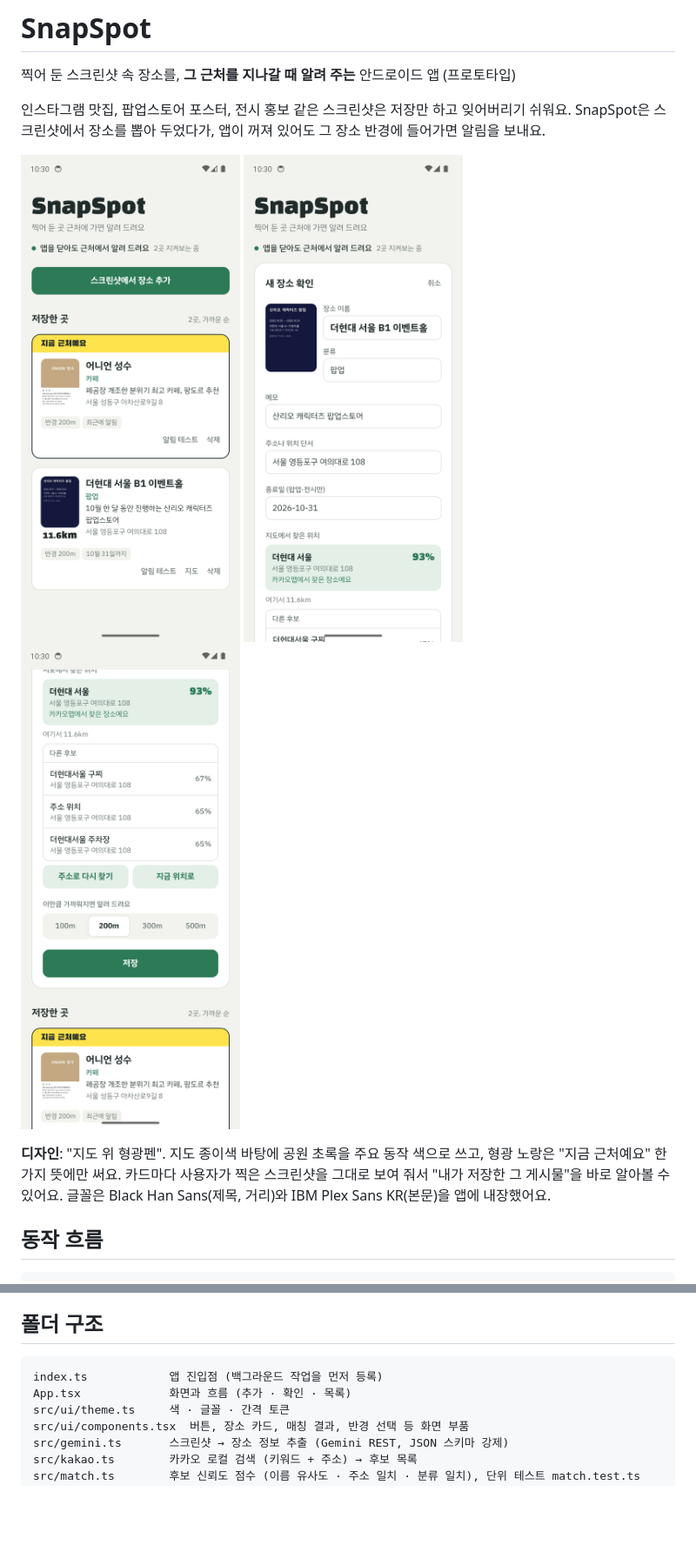
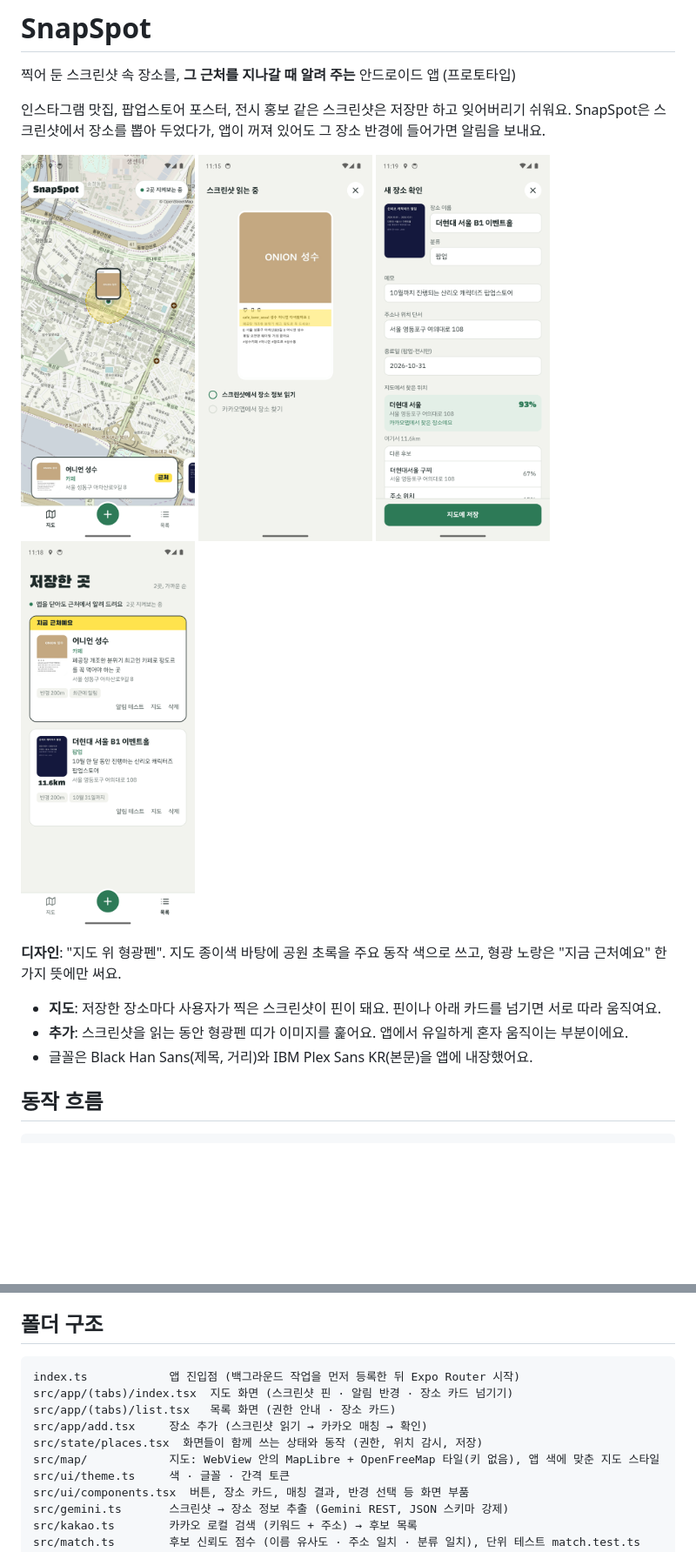
Before and after one commit to CAU-2026-2-capstone-5-team-8/snapspot, a Markdown page: README.md, 2 parts joined by grey strips. Shown at 87% size. GitHub-like rendering; pictures changed too: docs/screenshots/confirm.png, docs/screenshots/home.png (deleted), docs/screenshots/list.png (added); blank space fills up the shorter version.

````diff
--- a/README.md
+++ b/README.md
@@ -6,14 +6,16 @@
 SnapSpot은 스크린샷에서 장소를 뽑아 두었다가, 앱이 꺼져 있어도 그 장소 반경에 들어가면 알림을 보내요.
 
 <p>
-  <img src="docs/screenshots/home.png" width="260" alt="저장한 곳 목록. 근처에 있는 카페 카드에 '지금 근처예요' 노란 띠가 붙어 있다" />
-  <img src="docs/screenshots/confirm.png" width="260" alt="새 장소 확인 화면. 스크린샷에서 읽은 이름, 분류, 메모, 주소, 종료일" />
-  <img src="docs/screenshots/match.png" width="260" alt="카카오맵 매칭 결과 '더현대 서울 93%'와 다른 후보 목록, 알림 반경 선택" />
+  <img src="docs/screenshots/map.png" width="200" alt="지도 화면. 저장한 카페의 스크린샷이 핀으로 꽂혀 있고, 지금 근처라 알림 반경이 노랗게 칠해져 있다" />
+  <img src="docs/screenshots/reading.png" width="200" alt="스크린샷 읽는 중. 형광펜 띠가 스크린샷 위를 훑고, 아래에 진행 단계가 보인다" />
+  <img src="docs/screenshots/confirm.png" width="200" alt="새 장소 확인. 읽어 낸 이름, 분류, 메모, 주소, 종료일과 카카오맵 매칭 결과 '더현대 서울 93%'" />
+  <img src="docs/screenshots/list.png" width="200" alt="저장한 곳 목록. 근처에 있는 카페 카드에 '지금 근처예요' 노란 띠가 붙어 있다" />
 </p>
 
 **디자인**: "지도 위 형광펜". 지도 종이색 바탕에 공원 초록을 주요 동작 색으로 쓰고, 형광 노랑은 "지금 근처예요" 한 가지 뜻에만 써요.
-카드마다 사용자가 찍은 스크린샷을 그대로 보여 줘서 "내가 저장한 그 게시물"을 바로 알아볼 수 있어요.
-글꼴은 Black Han Sans(제목, 거리)와 IBM Plex Sans KR(본문)을 앱에 내장했어요.
+- **지도**: 저장한 장소마다 사용자가 찍은 스크린샷이 핀이 돼요. 핀이나 아래 카드를 넘기면 서로 따라 움직여요.
+- **추가**: 스크린샷을 읽는 동안 형광펜 띠가 이미지를 훑어요. 앱에서 유일하게 혼자 움직이는 부분이에요.
+- 글꼴은 Black Han Sans(제목, 거리)와 IBM Plex Sans KR(본문)을 앱에 내장했어요.
 
 ## 동작 흐름
 
@@ -37,8 +39,12 @@ SnapSpot은 스크린샷에서 장소를 뽑아 두었다가, 앱이 꺼져 있
 ## 폴더 구조
 
 ```
-index.ts            앱 진입점 (백그라운드 작업을 먼저 등록)
-App.tsx             화면과 흐름 (추가 · 확인 · 목록)
+index.ts            앱 진입점 (백그라운드 작업을 먼저 등록한 뒤 Expo Router 시작)
+src/app/(tabs)/index.tsx  지도 화면 (스크린샷 핀 · 알림 반경 · 장소 카드 넘기기)
+src/app/(tabs)/list.tsx   목록 화면 (권한 안내 · 장소 카드)
+src/app/add.tsx     장소 추가 (스크린샷 읽기 → 카카오 매칭 → 확인)
+src/state/places.tsx  화면들이 함께 쓰는 상태와 동작 (권한, 위치 감시, 저장)
+src/map/            지도: WebView 안의 MapLibre + OpenFreeMap 타일(키 없음), 앱 색에 맞춘 지도 스타일
 src/ui/theme.ts     색 · 글꼴 · 간격 토큰
 src/ui/components.tsx  버튼, 장소 카드, 매칭 결과, 반경 선택 등 화면 부품
 src/gemini.ts       스크린샷 → 장소 정보 추출 (Gemini REST, JSON 스키마 강제)
````
Also changed, not shown: 13 other files.
